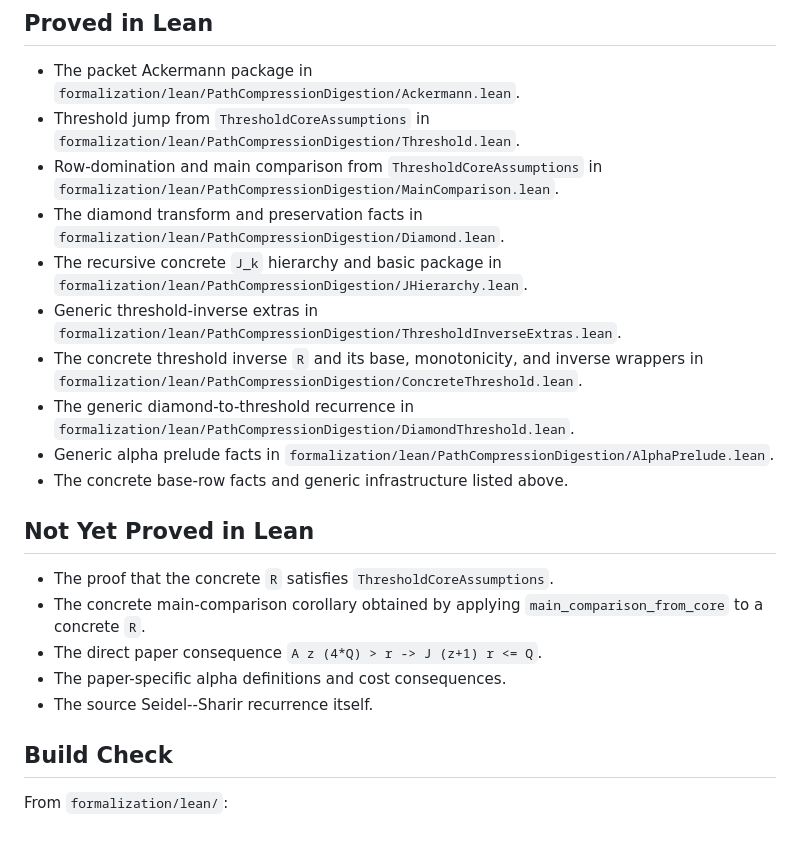
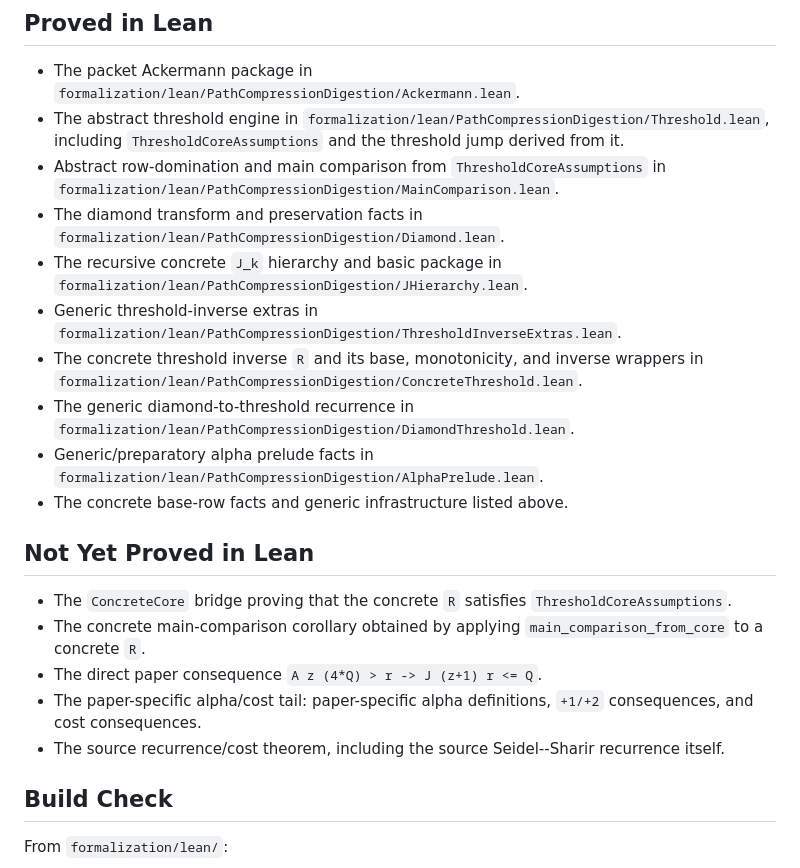
Before and after one commit to patternscientist/path-compression-digestion, a Markdown page: formalization/FORMALIZATION_STATUS.md, the part around the change. GitHub-like rendering; blank space fills up the shorter version.

```diff
--- a/formalization/FORMALIZATION_STATUS.md
+++ b/formalization/FORMALIZATION_STATUS.md
@@ -92,9 +92,10 @@ under `ThresholdCoreAssumptions R`.
 
 - The packet Ackermann package in
   `formalization/lean/PathCompressionDigestion/Ackermann.lean`.
-- Threshold jump from `ThresholdCoreAssumptions` in
-  `formalization/lean/PathCompressionDigestion/Threshold.lean`.
-- Row-domination and main comparison from `ThresholdCoreAssumptions` in
+- The abstract threshold engine in
+  `formalization/lean/PathCompressionDigestion/Threshold.lean`, including
+  `ThresholdCoreAssumptions` and the threshold jump derived from it.
+- Abstract row-domination and main comparison from `ThresholdCoreAssumptions` in
   `formalization/lean/PathCompressionDigestion/MainComparison.lean`.
 - The diamond transform and preservation facts in
   `formalization/lean/PathCompressionDigestion/Diamond.lean`.
@@ -107,18 +108,21 @@ under `ThresholdCoreAssumptions R`.
   `formalization/lean/PathCompressionDigestion/ConcreteThreshold.lean`.
 - The generic diamond-to-threshold recurrence in
   `formalization/lean/PathCompressionDigestion/DiamondThreshold.lean`.
-- Generic alpha prelude facts in
+- Generic/preparatory alpha prelude facts in
   `formalization/lean/PathCompressionDigestion/AlphaPrelude.lean`.
 - The concrete base-row facts and generic infrastructure listed above.
 
 ## Not Yet Proved in Lean
 
-- The proof that the concrete `R` satisfies `ThresholdCoreAssumptions`.
+- The `ConcreteCore` bridge proving that the concrete `R` satisfies
+  `ThresholdCoreAssumptions`.
 - The concrete main-comparison corollary obtained by applying
   `main_comparison_from_core` to a concrete `R`.
 - The direct paper consequence `A z (4*Q) > r -> J (z+1) r <= Q`.
-- The paper-specific alpha definitions and cost consequences.
-- The source Seidel--Sharir recurrence itself.
+- The paper-specific alpha/cost tail: paper-specific alpha definitions,
+  `+1/+2` consequences, and cost consequences.
+- The source recurrence/cost theorem, including the source Seidel--Sharir
+  recurrence itself.
 
 ## Build Check
 
```
Also changed, not shown: formalization/lean/README.md (+9 -6 lines), formalization/lean/THEOREM_MAP.md (+3 -3 lines).
